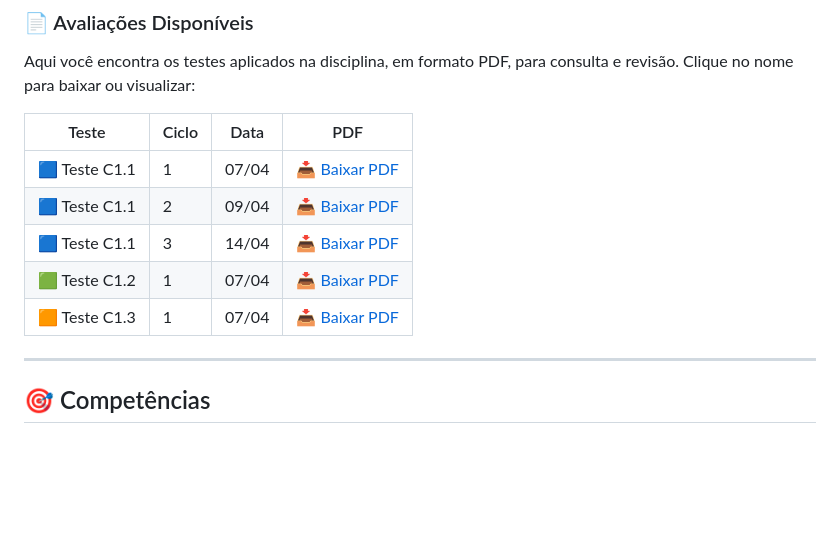
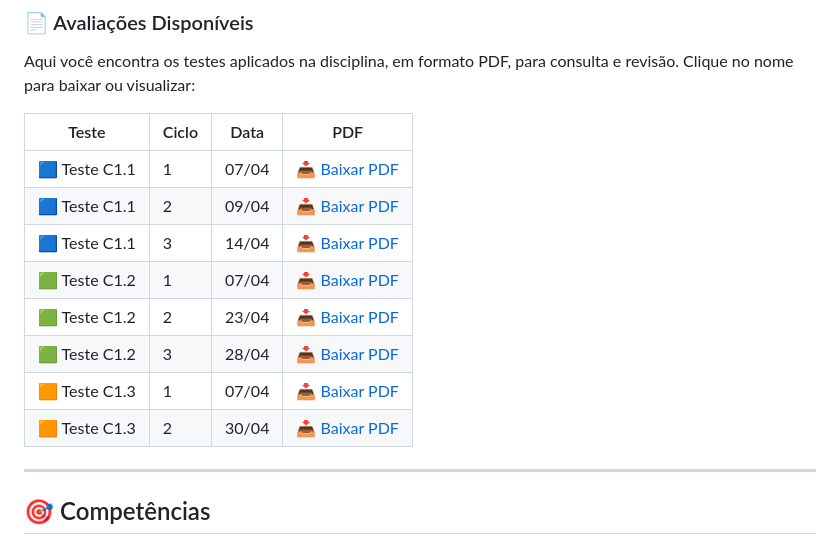
Before and after one commit to bispojr/logica, a Markdown page: 2026.1/central-disciplina.md, the part around the change. Rendered like a GitHub page; blank space fills up the shorter version.

Commit message:
Atualização da Central da Disciplina

```diff
--- a/2026.1/central-disciplina.md
+++ b/2026.1/central-disciplina.md
@@ -134,9 +134,12 @@ Aqui você encontra os testes aplicados na disciplina, em formato PDF, para cons
 |---------------|-------|--------|---------------------------------------------------|
 | 🟦 Teste C1.1 | 1     | 07/04  | [📥 Baixar PDF](./testes/lcc-c1.1/ciclo-1/main.pdf)       |
 | 🟦 Teste C1.1 | 2     | 09/04  | [📥 Baixar PDF](./testes/lcc-c1.1/ciclo-2/main.pdf)|
-| 🟦 Teste C1.1 | 3     | 14/04  | [📥 Baixar PDF](./testes/lcc-c1.1/ciclo-3/main.pdf)       ||
-| 🟩 Teste C1.2 | 1     | 07/04  | [📥 Baixar PDF](./testes/lcc-c1.2/main.pdf)       |
-| 🟧 Teste C1.3 | 1     | 07/04  | [📥 Baixar PDF](./testes/lcc-c1.3/main.pdf)       |
+| 🟦 Teste C1.1 | 3     | 14/04  | [📥 Baixar PDF](./testes/lcc-c1.1/ciclo-3/main.pdf)       |
+| 🟩 Teste C1.2 | 1     | 07/04  | [📥 Baixar PDF](./testes/lcc-c1.2/ciclo-1/main.pdf)       |
+| 🟩 Teste C1.2 | 2     | 23/04  | [📥 Baixar PDF](./testes/lcc-c1.2/ciclo-2/main.pdf)       |
+| 🟩 Teste C1.2 | 3     | 28/04  | [📥 Baixar PDF](./testes/lcc-c1.2/ciclo-3/main.pdf)       |
+| 🟧  Teste C1.3 | 1     | 07/04  | [📥 Baixar PDF](./testes/lcc-c1.3/ciclo-1/main.pdf)       |
+| 🟧  Teste C1.3 | 2     | 30/04  | [📥 Baixar PDF](./testes/lcc-c1.3/ciclo-2/main.pdf)       |
 
 ---
 
```
